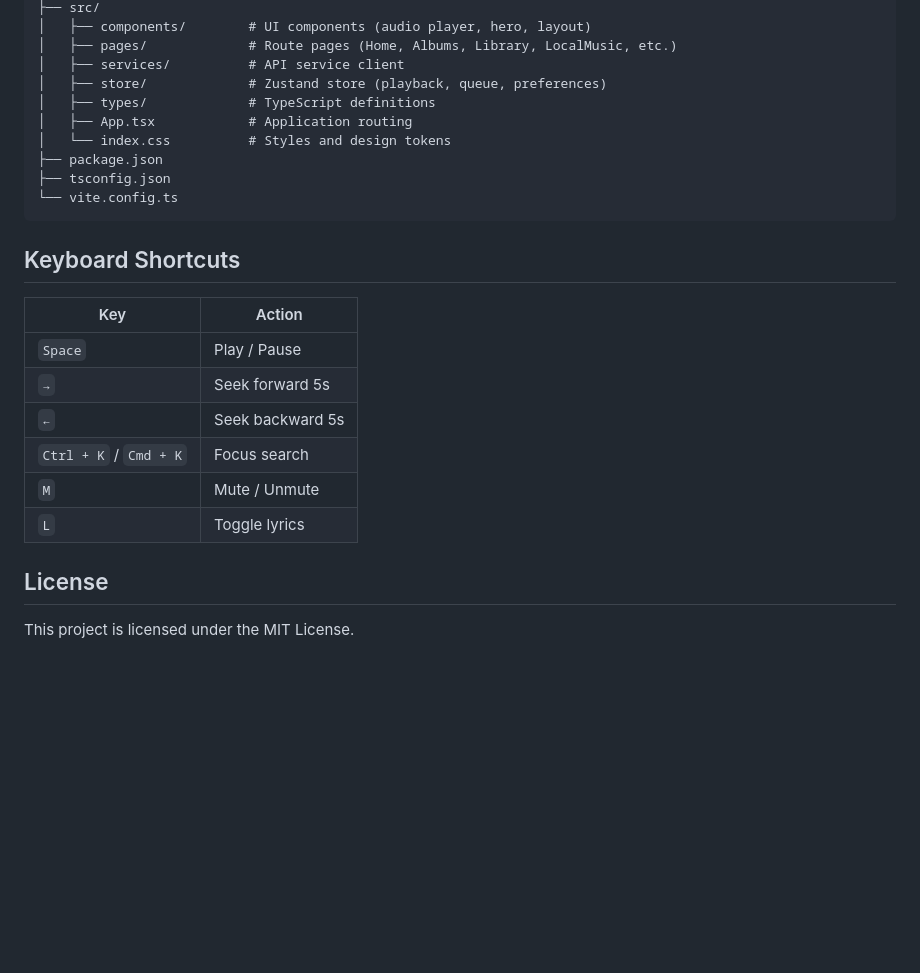
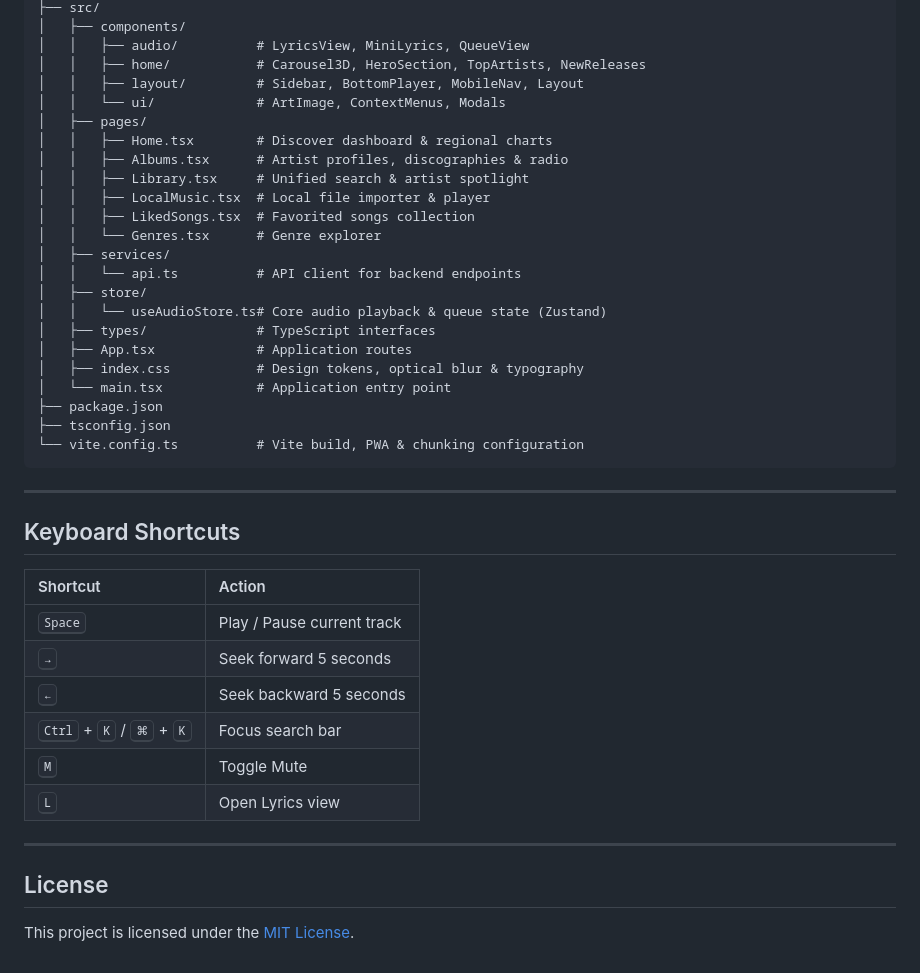
Before and after one commit to shakleshwar/INISAI, a Markdown page: README.md, the part around one of its changes. Rendered like a GitHub page; blank space fills up the shorter version.

````diff
--- a/README.md
+++ b/README.md
@@ -98,27 +148,44 @@ INISAI/
 ├── src/
-│   ├── components/        # UI components (audio player, hero, layout)
-│   ├── pages/             # Route pages (Home, Albums, Library, LocalMusic, etc.)
-│   ├── services/          # API service client
-│   ├── store/             # Zustand store (playback, queue, preferences)
-│   ├── types/             # TypeScript definitions
-│   ├── App.tsx            # Application routing
-│   └── index.css          # Styles and design tokens
+│   ├── components/
+│   │   ├── audio/          # LyricsView, MiniLyrics, QueueView
+│   │   ├── home/           # Carousel3D, HeroSection, TopArtists, NewReleases
+│   │   ├── layout/         # Sidebar, BottomPlayer, MobileNav, Layout
+│   │   └── ui/             # ArtImage, ContextMenus, Modals
+│   ├── pages/
+│   │   ├── Home.tsx        # Discover dashboard & regional charts
+│   │   ├── Albums.tsx      # Artist profiles, discographies & radio
+│   │   ├── Library.tsx     # Unified search & artist spotlight
+│   │   ├── LocalMusic.tsx  # Local file importer & player
+│   │   ├── LikedSongs.tsx  # Favorited songs collection
+│   │   └── Genres.tsx      # Genre explorer
+│   ├── services/
+│   │   └── api.ts          # API client for backend endpoints
+│   ├── store/
+│   │   └── useAudioStore.ts# Core audio playback & queue state (Zustand)
+│   ├── types/              # TypeScript interfaces
+│   ├── App.tsx             # Application routes
+│   ├── index.css           # Design tokens, optical blur & typography
+│   └── main.tsx            # Application entry point
 ├── package.json
 ├── tsconfig.json
-└── vite.config.ts
+└── vite.config.ts          # Vite build, PWA & chunking configuration
 ```
+
+---
 
 ## Keyboard Shortcuts
 
-| Key | Action |
-| --- | --- |
-| `Space` | Play / Pause |
-| `→` | Seek forward 5s |
-| `←` | Seek backward 5s |
-| `Ctrl + K` / `Cmd + K` | Focus search |
-| `M` | Mute / Unmute |
-| `L` | Toggle lyrics |
+| Shortcut | Action |
+| :--- | :--- |
+| <kbd>Space</kbd> | Play / Pause current track |
+| <kbd>→</kbd> | Seek forward 5 seconds |
+| <kbd>←</kbd> | Seek backward 5 seconds |
+| <kbd>Ctrl</kbd> + <kbd>K</kbd> / <kbd>⌘</kbd> + <kbd>K</kbd> | Focus search bar |
+| <kbd>M</kbd> | Toggle Mute |
+| <kbd>L</kbd> | Open Lyrics view |
+
+---
 
 ## License
 
-This project is licensed under the MIT License.
+This project is licensed under the [MIT License](LICENSE).
````
Also changed, not shown: other parts of README.md (+112 -62 lines).
